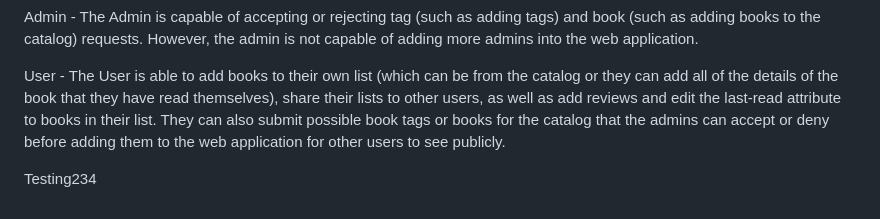
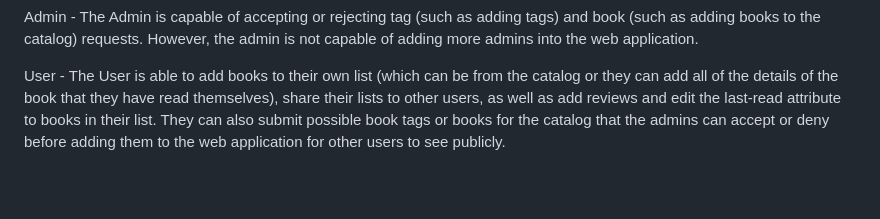
Before and after one commit to TomoriNow/Midterm-Project, a Markdown page: README.md, the part around the change. Drawn GitHub-style; blank space fills up the shorter version.

```diff
--- a/README.md
+++ b/README.md
@@ -126,7 +126,3 @@ Owner/Superuser - The Owner (or the Superuser) in our web application has the ab
 Admin - The Admin is capable of accepting or rejecting tag (such as adding tags) and book (such as adding books to the catalog) requests. However, the admin is not capable of adding more admins into the web application.
 
 User - The User is able to add books to their own list (which can be from the catalog or they can add all of the details of the book that they have read themselves), share their lists to other users, as well as add reviews and edit the last-read attribute to books in their list. They can also submit possible book tags or books for the catalog that the admins can accept or deny before adding them to the web application for other users to see publicly.
-
-
-
-Testing234
```
